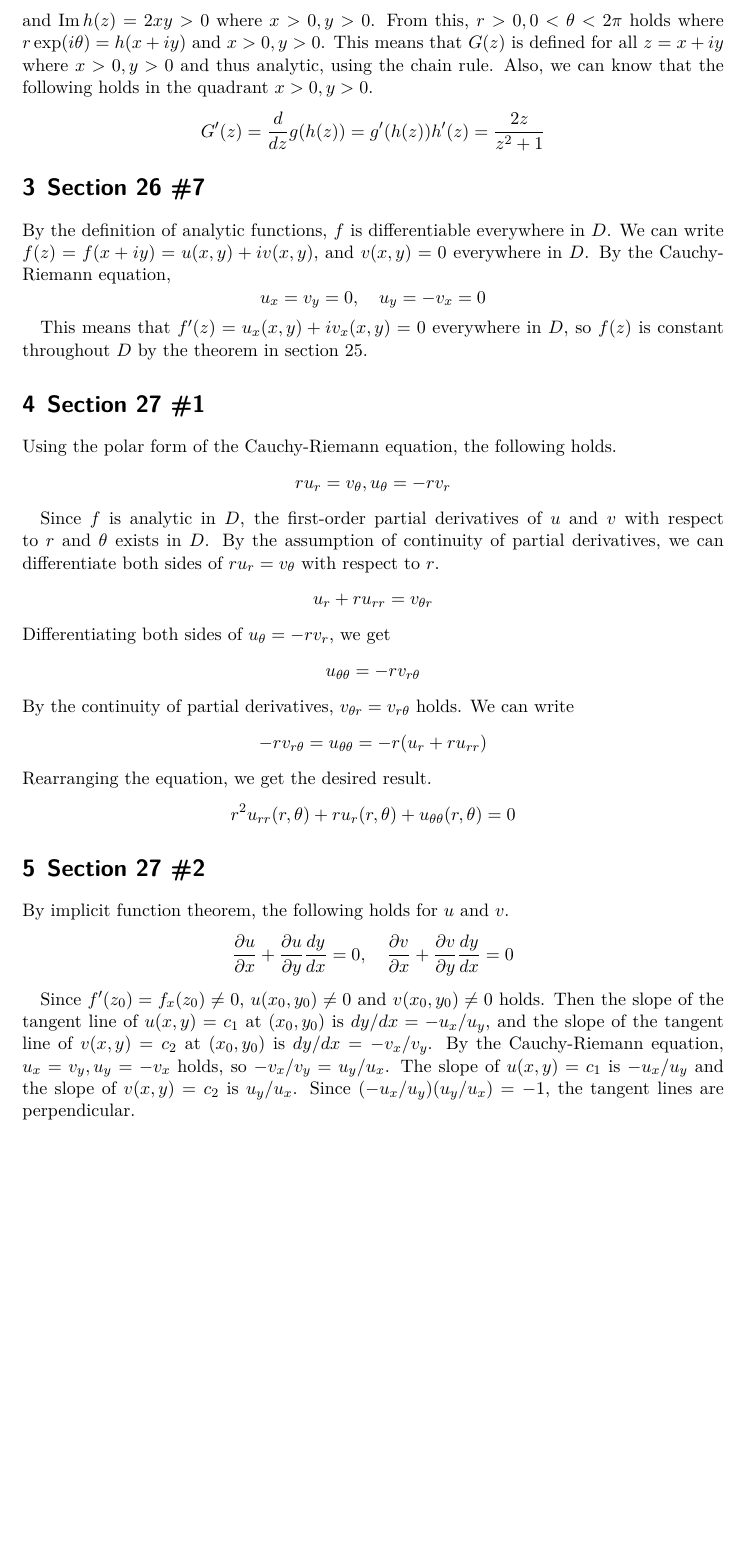
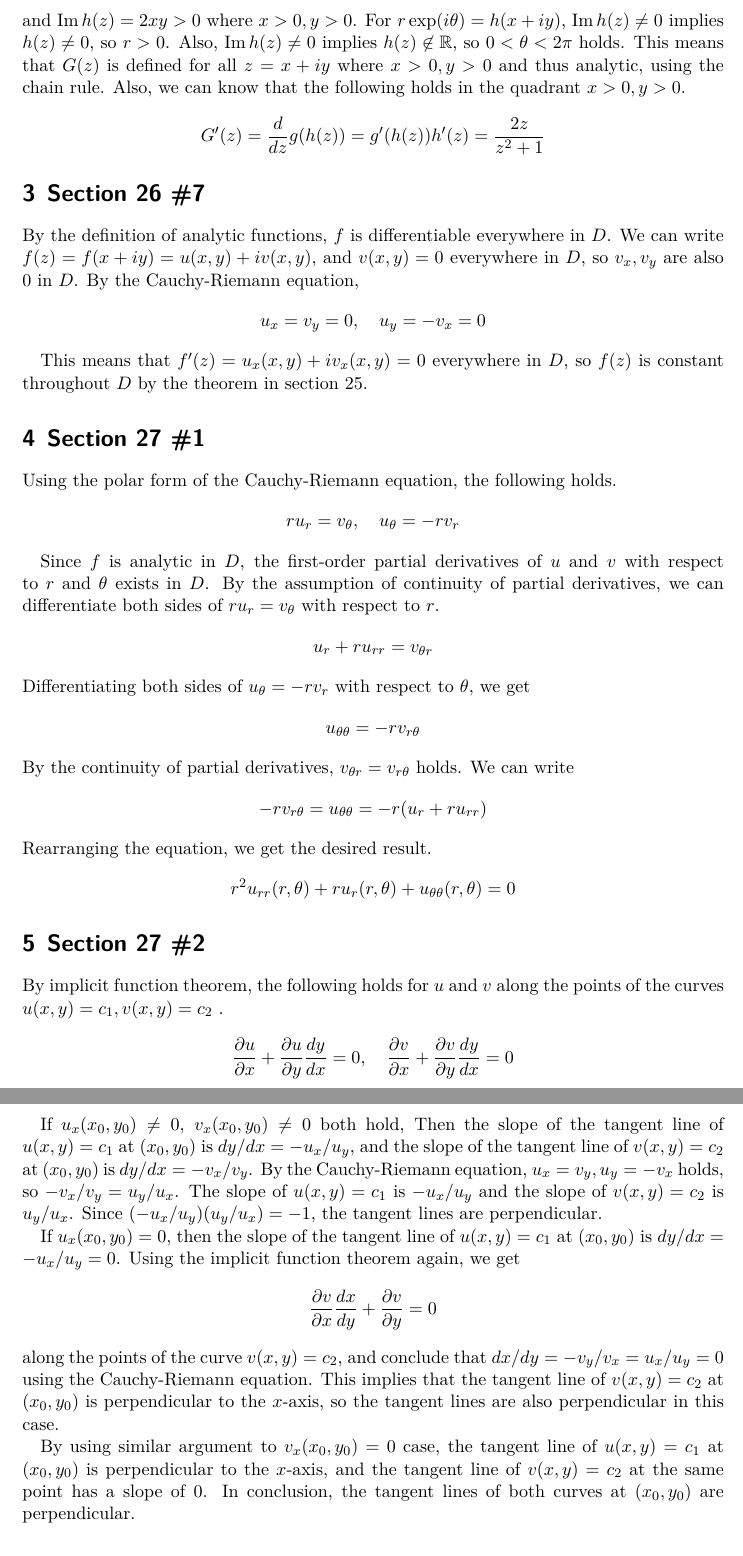
Before and after one commit to sohnryang/math210, a LaTeX problem sheet (hw2/main.tex): part of page 2 of 3 before the commit and two parts of pages 2 and 3 of 3 after it, the two joined at a grey line, cut so that both start at the same text, the shorter picture padded with empty space. The pictures show the PDF file hw2/main.pdf that the author committed with the source.

Commit message:
Add some clarifications

```diff
--- a/hw2/main.tex
+++ b/hw2/main.tex
@@ -84,8 +84,8 @@ The derivative can be written as the following:
 Let \(h(z) = z^2 + 1\).
 For all \(z_0\), we can write
 \begin{align*}
-  h'(z_0) &= \lim_{\Delta z \to 0} \frac{f(z_0 + \Delta z) - f(z_0)}{\Delta z} = \lim_{\Delta z \to 0} \frac{(z + \Delta z)^2 - z^2}{\Delta z} = \lim_{\Delta z \to 0} \frac{2z\Delta z + \Delta z^2}{\Delta z} \\
-          &= \lim_{\Delta z \to 0} (2z + \Delta z) = 2z
+  h'(z_0) &= \lim_{\Delta z \to 0} \frac{f(z_0 + \Delta z) - f(z_0)}{\Delta z} = \lim_{\Delta z \to 0} \frac{(z_0 + \Delta z)^2 - z_0^2}{\Delta z} = \lim_{\Delta z \to 0} \frac{2z_0\Delta z + \Delta z^2}{\Delta z} \\
+          &= \lim_{\Delta z \to 0} (2z_0 + \Delta z) = 2z_0
 \end{align*}
 and conclude that \(h\) is analytic.
 Furthermore, we can observe that
@@ -93,7 +93,8 @@ Furthermore, we can observe that
   h(z) = h(x + iy) = (x + iy)^2 + 1 = (x^2 - y^2 + 1) + 2xyi
 \]
 and \(\operatorname{Im} h(z) = 2xy > 0\) where \(x > 0, y > 0\).
-From this, \(r > 0, 0 < \theta < 2\pi\) holds where \(r\exp(i\theta) = h(x + iy)\) and \(x > 0, y > 0\).
+For \(r\exp(i\theta) = h(x + iy)\), \(\operatorname{Im} h(z) \not = 0\) implies \(h(z) \not = 0\), so \(r > 0\).
+Also, \(\operatorname{Im} h(z) \not = 0\) implies \(h(z) \not \in \mathbb{R}\), so \(0 < \theta < 2\pi\) holds.
 This means that \(G(z)\) is defined for all \(z = x + iy\) where \(x > 0, y > 0\) and thus analytic, using the chain rule.
 Also, we can know that the following holds in the quadrant \(x > 0, y > 0\).
 \[
@@ -102,18 +103,18 @@ Also, we can know that the following holds in the quadrant \(x > 0, y > 0\).
 
 \section{Section 26 \#7}
 By the definition of analytic functions, \(f\) is differentiable everywhere in \(D\).
-We can write \(f(z) = f(x + iy) = u(x, y) + iv(x, y)\), and \(v(x, y) = 0\) everywhere in \(D\).
+We can write \(f(z) = f(x + iy) = u(x, y) + iv(x, y)\), and \(v(x, y) = 0\) everywhere in \(D\), so \(v_x, v_y\) are also 0 in \(D\).
 By the Cauchy-Riemann equation,
 \[
   u_x = v_y = 0, \quad u_y = -v_x = 0
 \]
 
-This means that \(f'(z) = u_x(x, y) + iv_x(x, y) = 0\) everywhere in \(D\), so \(f(z)\) is constant throughout \(D\) by the theorem in section 25.
+This means that \(f'(z) = u_x(x, y) + iv_x(x, y) = 0\) everywhere in \(D\), so \(f(z)\) is constant throughout \(D\) by the theorem in section~25.
 
 \section{Section 27 \#1}
 Using the polar form of the Cauchy-Riemann equation, the following holds.
 \[
-  ru_r = v_\theta, u_\theta = -rv_r
+  ru_r = v_\theta,\quad u_\theta = -rv_r
 \]
 
 Since \(f\) is analytic in \(D\), the first-order partial derivatives of \(u\) and \(v\) with respect to \(r\) and \(\theta\) exists in \(D\).
@@ -121,7 +122,7 @@ By the assumption of continuity of partial derivatives, we can differentiate bot
 \[
   u_r + ru_{rr} = v_{\theta r}
 \]
-Differentiating both sides of \(u_\theta = -rv_r\), we get
+Differentiating both sides of \(u_\theta = -rv_r\) with respect to \(\theta\), we get
 \[
   u_{\theta\theta} = -rv_{r\theta}
 \]
@@ -136,29 +137,42 @@ Rearranging the equation, we get the desired result.
 \]
 
 \section{Section 27 \#2}
-By implicit function theorem, the following holds for \(u\) and \(v\).
+By implicit function theorem, the following holds for \(u\) and \(v\) along the points of the curves \(u(x, y) = c_1, v(x, y) = c_2\) .
 \[
   \frac{\partial u}{\partial x} + \frac{\partial u}{\partial y} \frac{dy}{dx} = 0, \quad \frac{\partial v}{\partial x} + \frac{\partial v}{\partial y} \frac{dy}{dx} = 0
 \]
 
-Since \(f'(z_0) = f_x(z_0) \not = 0\), \(u(x_0, y_0) \not = 0\) and \(v(x_0, y_0) \not = 0\) holds.
-Then the slope of the tangent line of \(u(x, y) = c_1\) at \((x_0, y_0)\) is \(dy/dx = -u_x / u_y\), and the slope of the tangent line of \(v(x, y) = c_2\) at \((x_0, y_0)\) is \(dy/dx = -v_x / v_y\).
+Since \(f'(z_0) = f_x(z_0) \not = 0\), at least one of \(u_x(x_0, y_0) \not = 0\) and \(v_x(x_0, y_0) \not = 0\) holds.
+
+If \(u_x(x_0, y_0) \not = 0\), \(v_x(x_0, y_0) \not = 0\) both hold, Then the slope of the tangent line of \(u(x, y) = c_1\) at \((x_0, y_0)\) is \(dy/dx = -u_x / u_y\), and the slope of the tangent line of \(v(x, y) = c_2\) at \((x_0, y_0)\) is \(dy/dx = -v_x / v_y\).
 By the Cauchy-Riemann equation, \(u_x = v_y, u_y = -v_x\) holds, so \(-v_x / v_y = u_y / u_x\).
 The slope of \(u(x, y) = c_1\) is \(-u_x / u_y\) and the slope of \(v(x, y) = c_2\) is \(u_y / u_x\).
 Since \((-u_x / u_y)(u_y / u_x) = -1\), the tangent lines are perpendicular.
 
+If \(u_x(x_0, y_0) = 0\), then the slope of the tangent line of \(u(x, y) = c_1\) at \((x_0, y_0)\) is \(dy/dx = -u_x / u_y = 0\).
+Using the implicit function theorem again, we get
+\[
+  \frac{\partial v}{\partial x} \frac{dx}{dy} + \frac{\partial v}{\partial y} = 0
+\]
+along the points of the curve \(v(x, y) = c_2\), and conclude that \(dx/dy = -v_y / v_x = u_x / u_y = 0\) using the Cauchy-Riemann equation.
+This implies that the tangent line of \(v(x, y) = c_2\) at \((x_0, y_0)\) is perpendicular to the \(x\)-axis, so the tangent lines are also perpendicular in this case.
+
+By using similar argument to \(v_x(x_0, y_0) = 0\) case, the tangent line of \(u(x, y) = c_1\) at \((x_0, y_0)\) is perpendicular to the \(x\)-axis, and the tangent line of \(v(x, y) = c_2\) at the same point has a slope of 0.
+In conclusion, the tangent lines of both curves at \((x_0, y_0)\) are perpendicular.
+
+
 \section{Section 29 \#1}
 Suppose that the \(f(z)\) has a constant value \(w_0\) throughout some neighborhood in \(D\).
 A constant function \(f(z) = w_o\) can be such function.
-By the theorem in section 28, such \(f\) is unique, so only the constant function \(f(z) = w_0\) can be constant throughout the neighborhood in \(D\), which is contradiction.
+By the theorem in section~28, such \(f\) is unique, so only the constant function \(f(z) = w_0\) can be constant throughout the neighborhood in \(D\), which is contradiction.
 Thus, the \(f(z)\) which is analytic and not constant throughout \(D\) cannot be constant throughout any neighborhood contained in \(D\).
 
 \section{Section 29 \#2}
 Let \(D_1, D_2, D_3\) be domains of \(f_1, f_2, f_3\), respectively.
 Then there exists an open set contained in \(D_1 \cap D_2\), and same holds for \(D_2 \cap D_3\).
-Since \(f_1(z) = f_2(z)\) for every point in \(D_1 \cap D_2\), \(f_2\) is an analytic continuation of \(f_1\) by the theorem in section 28.
+Since \(f_1(z) = f_2(z)\) for every point in \(D_1 \cap D_2\), \(f_2\) is an analytic continuation of \(f_1\) by the theorem in section~28.
 
-Likewise, \(f_2(z) = f_3(z)\) for every point in \(D_2 \cap D_3\) implies \(f_3\) is an analytic continuation of \(f_2\) the theorem in section 28.
+Likewise, \(f_2(z) = f_3(z)\) for every point in \(D_2 \cap D_3\) implies \(f_3\) is an analytic continuation of \(f_2\) the theorem in section~28.
 
 For \(z = x + iy\) where \(x > 0, y > 0\), \(z\) can be written as \(r\exp(i\theta) = r\exp(i(\theta + 2\pi)) = r(\cos\theta + i\sin\theta)\) where \(r > 0, 0 < \theta < \pi / 2\).
 \(f_1(z)\) can be written as the following:
```
Also changed, not shown: hw2/main.pdf, hw2/main.tex (2 more changed lines).
